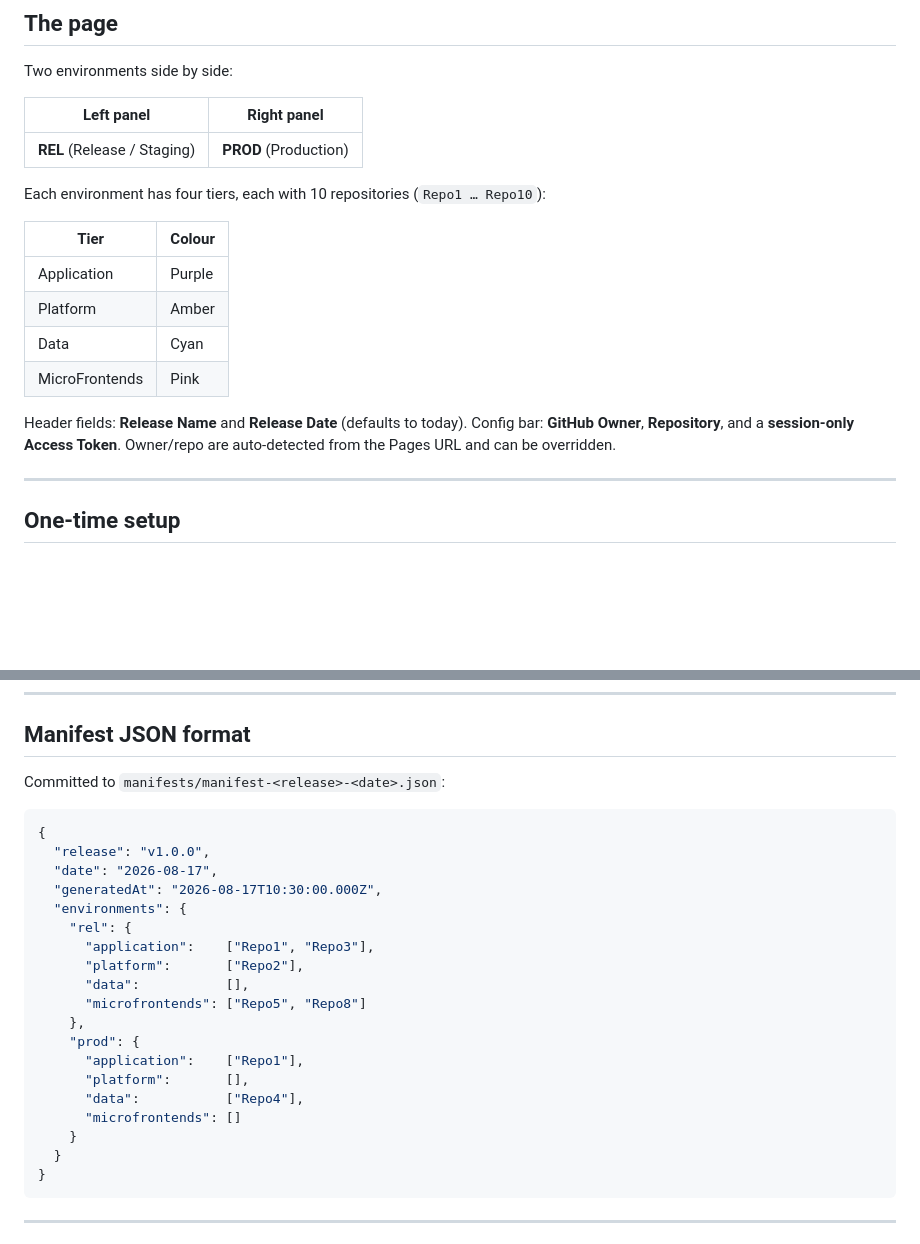
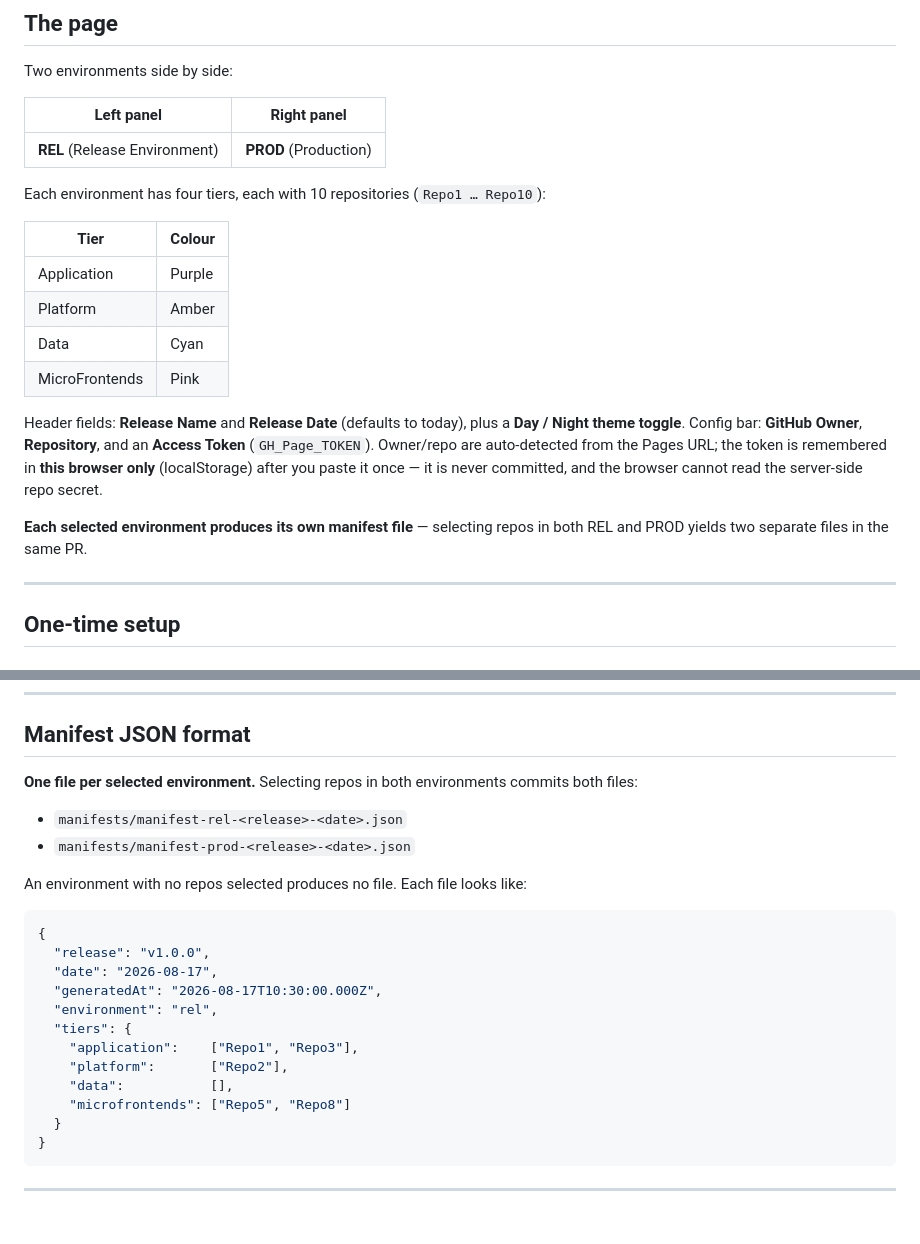
Before and after one commit to ava-jinesh/jp-github-pages, a Markdown page: README.md, 2 parts joined by grey strips. Drawn GitHub-style; blank space fills up the shorter version.

Commit message:
docs: clarify environment labels and enhance token description in README

````diff
--- a/README.md
+++ b/README.md
@@ -33,7 +33,7 @@ Two environments side by side:
 
 | Left panel | Right panel |
 |-----------|------------|
-| **REL** (Release / Staging) | **PROD** (Production) |
+| **REL** (Release Environment) | **PROD** (Production) |
 
 Each environment has four tiers, each with 10 repositories (`Repo1 … Repo10`):
 
@@ -44,8 +44,10 @@ Each environment has four tiers, each with 10 repositories (`Repo1 … Repo10`):
 | Data | Cyan |
 | MicroFrontends | Pink |
 
-Header fields: **Release Name** and **Release Date** (defaults to today).
-Config bar: **GitHub Owner**, **Repository**, and a **session-only Access Token**. Owner/repo are auto-detected from the Pages URL and can be overridden.
+Header fields: **Release Name** and **Release Date** (defaults to today), plus a **Day / Night theme toggle**.
+Config bar: **GitHub Owner**, **Repository**, and an **Access Token** (`GH_Page_TOKEN`). Owner/repo are auto-detected from the Pages URL; the token is remembered in **this browser only** (localStorage) after you paste it once — it is never committed, and the browser cannot read the server-side repo secret.
+
+**Each selected environment produces its own manifest file** — selecting repos in both REL and PROD yields two separate files in the same PR.
 
 ---
 
@@ -94,26 +96,24 @@ The token is pasted into the page's **Access Token** field. It is held in browse
 
 ## Manifest JSON format
 
-Committed to `manifests/manifest-<release>-<date>.json`:
+**One file per selected environment.** Selecting repos in both environments commits both files:
+
+- `manifests/manifest-rel-<release>-<date>.json`
+- `manifests/manifest-prod-<release>-<date>.json`
+
+An environment with no repos selected produces no file. Each file looks like:
 
 ```json
 {
   "release": "v1.0.0",
   "date": "2026-08-17",
   "generatedAt": "2026-08-17T10:30:00.000Z",
-  "environments": {
-    "rel": {
-      "application":    ["Repo1", "Repo3"],
-      "platform":       ["Repo2"],
-      "data":           [],
-      "microfrontends": ["Repo5", "Repo8"]
-    },
-    "prod": {
-      "application":    ["Repo1"],
-      "platform":       [],
-      "data":           ["Repo4"],
-      "microfrontends": []
-    }
+  "environment": "rel",
+  "tiers": {
+    "application":    ["Repo1", "Repo3"],
+    "platform":       ["Repo2"],
+    "data":           [],
+    "microfrontends": ["Repo5", "Repo8"]
   }
 }
 ```
````
